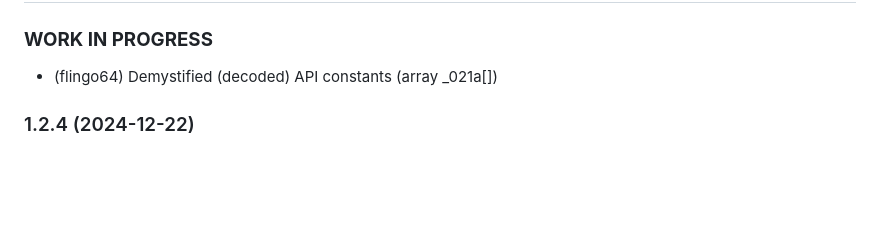
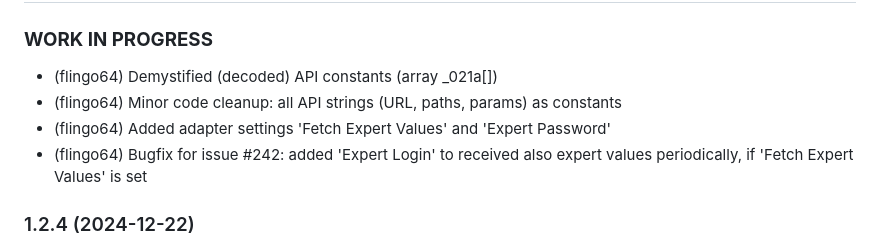
Before and after one commit to iobroker-community-adapters/ioBroker.wolf-smartset, a Markdown page: README.md, the part around the change. Drawn GitHub-style; blank space fills up the shorter version.

Commit message:
Updated README for next release

```diff
--- a/README.md
+++ b/README.md
@@ -27,6 +27,9 @@ To login you only need your username and password from your smartset-app. After
 
 ### **WORK IN PROGRESS**
 - (flingo64) Demystified (decoded) API constants (array _021a[])
+- (flingo64) Minor code cleanup: all API strings (URL, paths, params) as constants
+- (flingo64) Added adapter settings 'Fetch Expert Values' and 'Expert Password'
+- (flingo64) Bugfix for issue #242: added 'Expert Login' to received also expert values periodically, if 'Fetch Expert Values' is set
 
 ### 1.2.4 (2024-12-22)
 - (flingo64) Bugfix for issues #281, #329, #365, #406: ioBroker object limits min/max use Wolf Smartset Min/MaxValueCondition if available, otherwise use Min/MaxValue now.
```
